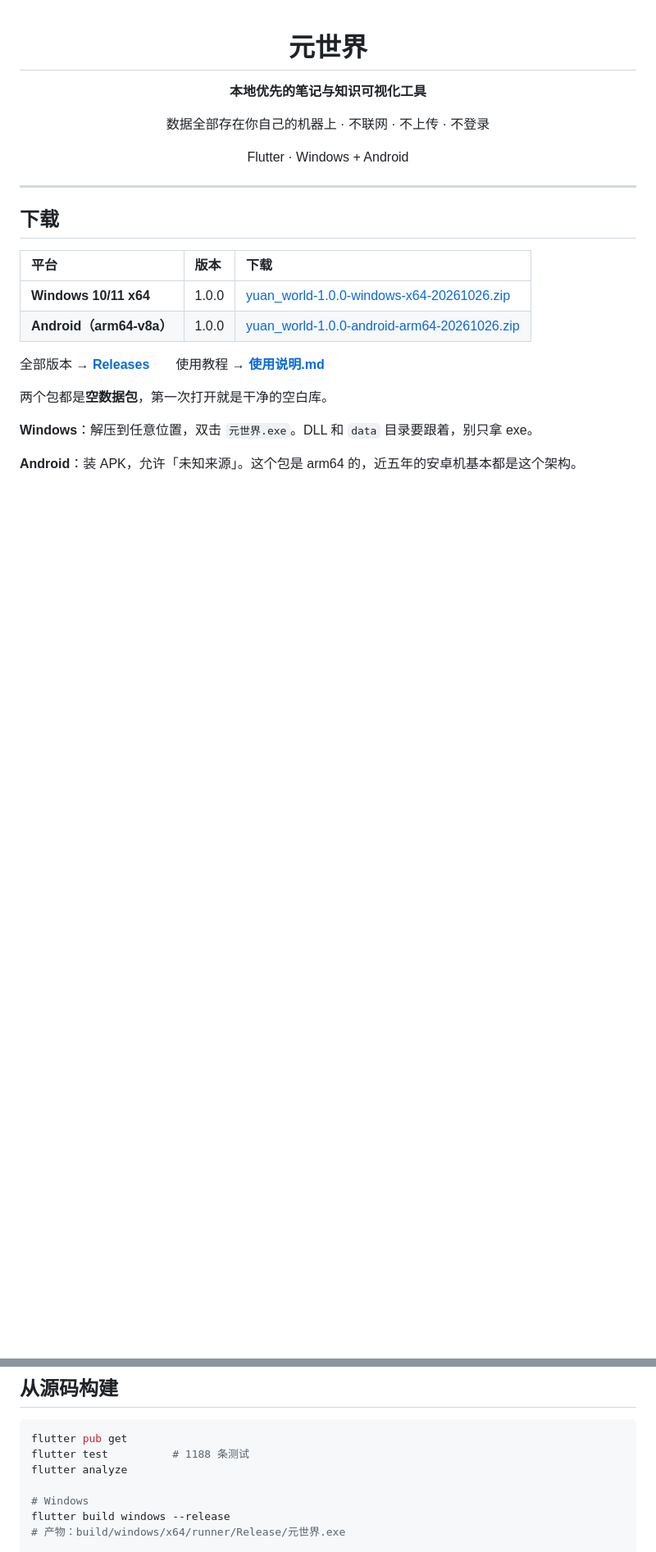
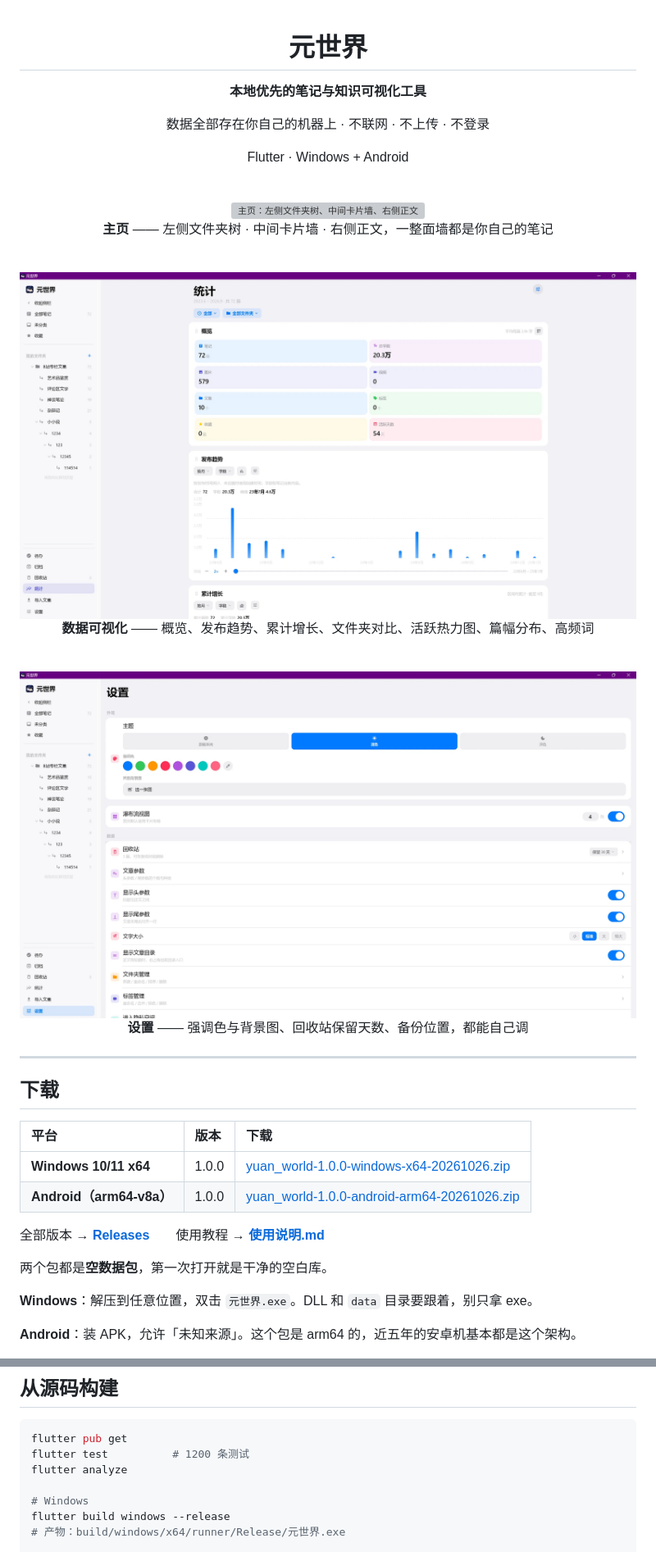
Before and after one commit to NightPrisoner/yuan_world, a Markdown page: README.md, 2 parts joined by grey strips. Shown at 82% size. GitHub-like rendering; blank space fills up the shorter version; grey boxes are pictures that could not be loaded.

Commit message:
README 加三张截图：主页、数据可视化、设置

````diff
--- a/README.md
+++ b/README.md
@@ -7,6 +7,36 @@
 数据全部存在你自己的机器上 · 不联网 · 不上传 · 不登录
 
 Flutter · Windows + Android
+
+</div>
+
+<br>
+
+<div align="center">
+
+<img src="docs/screenshots/home.png" width="920" alt="主页：左侧文件夹树、中间卡片墙、右侧正文">
+
+**主页** —— 左侧文件夹树 · 中间卡片墙 · 右侧正文，一整面墙都是你自己的笔记
+
+</div>
+
+<br>
+
+<div align="center">
+
+<img src="docs/screenshots/stats.png" width="920" alt="数据可视化：概览、发布趋势、累计增长">
+
+**数据可视化** —— 概览、发布趋势、累计增长、文件夹对比、活跃热力图、篇幅分布、高频词
+
+</div>
+
+<br>
+
+<div align="center">
+
+<img src="docs/screenshots/settings.png" width="920" alt="设置：主题、强调色、背景图、回收站、参数、导入导出与备份">
+
+**设置** —— 强调色与背景图、回收站保留天数、备份位置，都能自己调
 
 </div>
 
@@ -89,7 +119,7 @@ Markdown 风格的纯文本编辑，标题、列表、引用、代码块、图
 
 ```bash
 flutter pub get
-flutter test          # 1188 条测试
+flutter test          # 1200 条测试
 flutter analyze
 
 # Windows
````
Also changed, not shown: other parts of README.md (+2 -1 lines).
